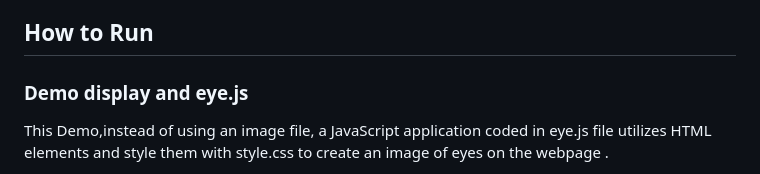
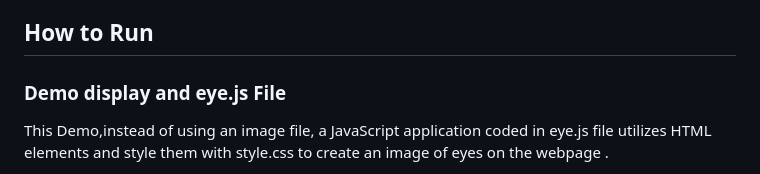
Before and after one commit to SElarabi/Eye_Exercise, a Markdown page: README.md, the part around the change. GitHub-like rendering.

Commit message:
G04 complete sentence

```diff
--- a/README.md
+++ b/README.md
@@ -7,7 +7,7 @@ Visit site: https://selarabi.github.io/Eye_Exercise/
 <p> Web page with two eyes that follows mouse movement.</p>
 
 ## How to Run ##
-### Demo display and eye.js
+### Demo display and eye.js File
 <p> This Demo,instead of using an image file, a JavaScript application coded in eye.js file utilizes HTML elements and style them with style.css to create an image of eyes on the webpage . <br>
 
 The JavaScript component of the project uses mouse event listeners to detect the movement of the cursor on the screen and updates the position of the eye elements accordingly. <br>
```
